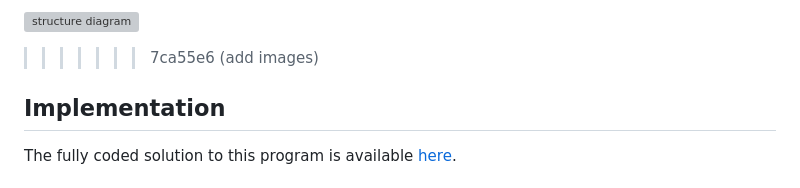
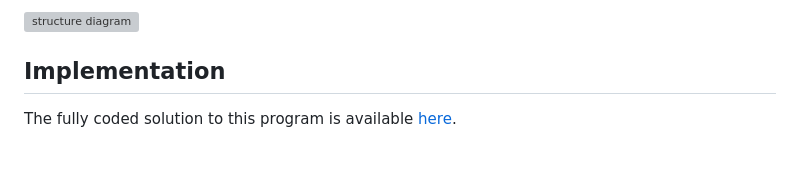
Before and after one commit to EpicBrainUser/gcse-programming-project, a Markdown page: README.md, the part around one of its changes. Rendered like a GitHub page; blank space fills up the shorter version; grey boxes are pictures that could not be loaded.

```diff
--- a/README.md
+++ b/README.md
@@ -55,6 +52,5 @@ This is a structure diagram showing all the identifier names for the project:
 
 ![structure diagram](./structure-diagram.svg)
->>>>>>> 7ca55e6 (add images)
 
 ## Implementation
 The fully coded solution to this program is available [here](src/auth.py).
```
Also changed, not shown: other parts of README.md (+0 -3 lines).
